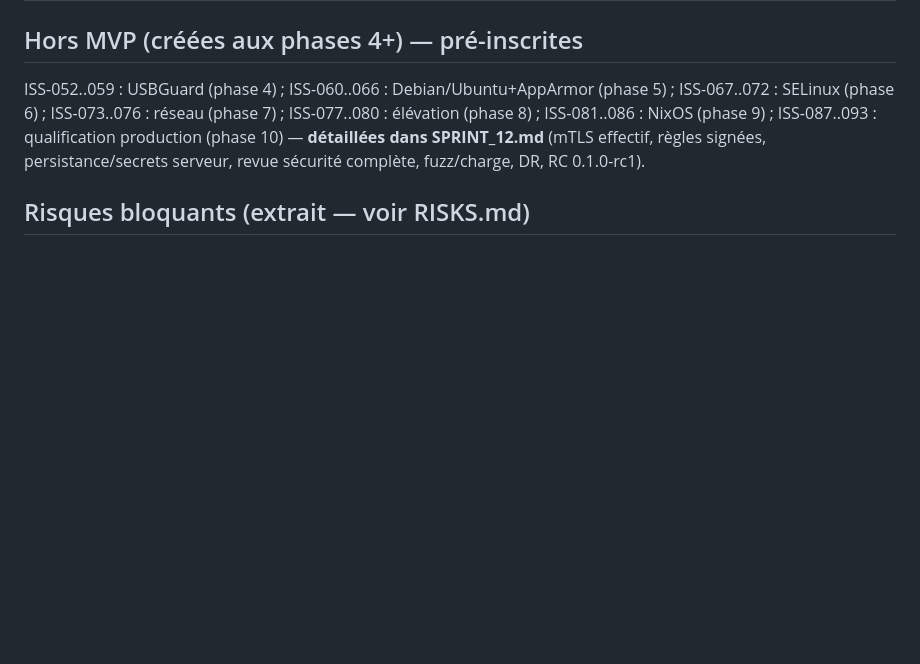
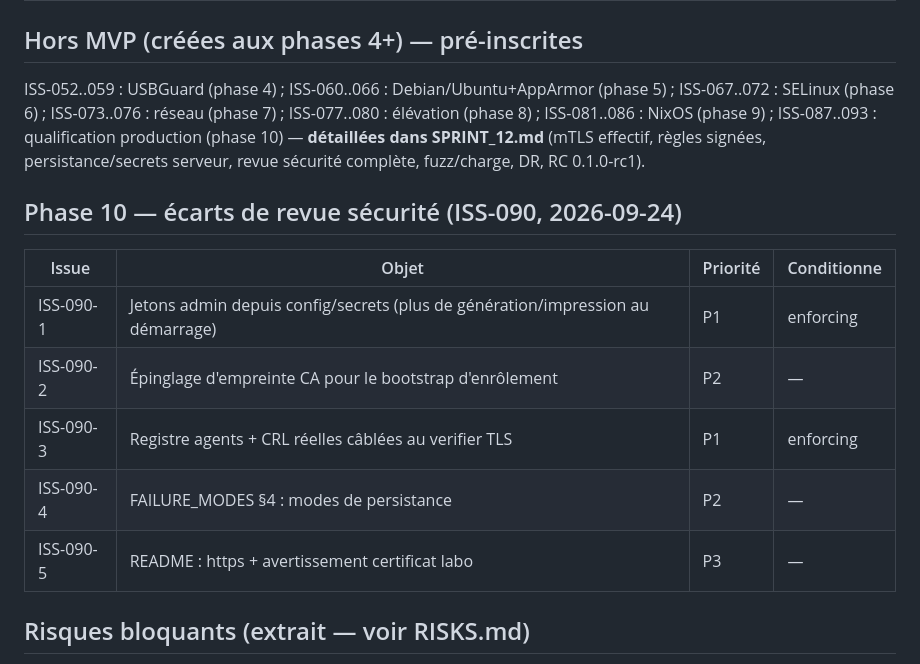
Before and after one commit to vigile-project/vigile, a Markdown page: planning/BACKLOG.md, the part around the change. Rendered like a GitHub page; blank space fills up the shorter version.

```diff
--- a/planning/BACKLOG.md
+++ b/planning/BACKLOG.md
@@ -194,6 +194,16 @@ ISS-087..093 : qualification production (phase 10) — **détaillées dans
 SPRINT_12.md** (mTLS effectif, règles signées, persistance/secrets serveur,
 revue sécurité complète, fuzz/charge, DR, RC 0.1.0-rc1).
 
+## Phase 10 — écarts de revue sécurité (ISS-090, 2026-09-24)
+
+| Issue | Objet | Priorité | Conditionne |
+|---|---|---|---|
+| ISS-090-1 | Jetons admin depuis config/secrets (plus de génération/impression au démarrage) | P1 | enforcing |
+| ISS-090-2 | Épinglage d'empreinte CA pour le bootstrap d'enrôlement | P2 | — |
+| ISS-090-3 | Registre agents + CRL réelles câblées au verifier TLS | P1 | enforcing |
+| ISS-090-4 | FAILURE_MODES §4 : modes de persistance | P2 | — |
+| ISS-090-5 | README : https + avertissement certificat labo | P3 | — |
+
 ## Risques bloquants (extrait — voir RISKS.md)
 
 - DEC-02/03 non tranchées → ISS-001/004 bloqués.
```
Also changed, not shown: docs/security/REVIEW-2026-09-PHASE10.md (added, +118 -0 lines).
